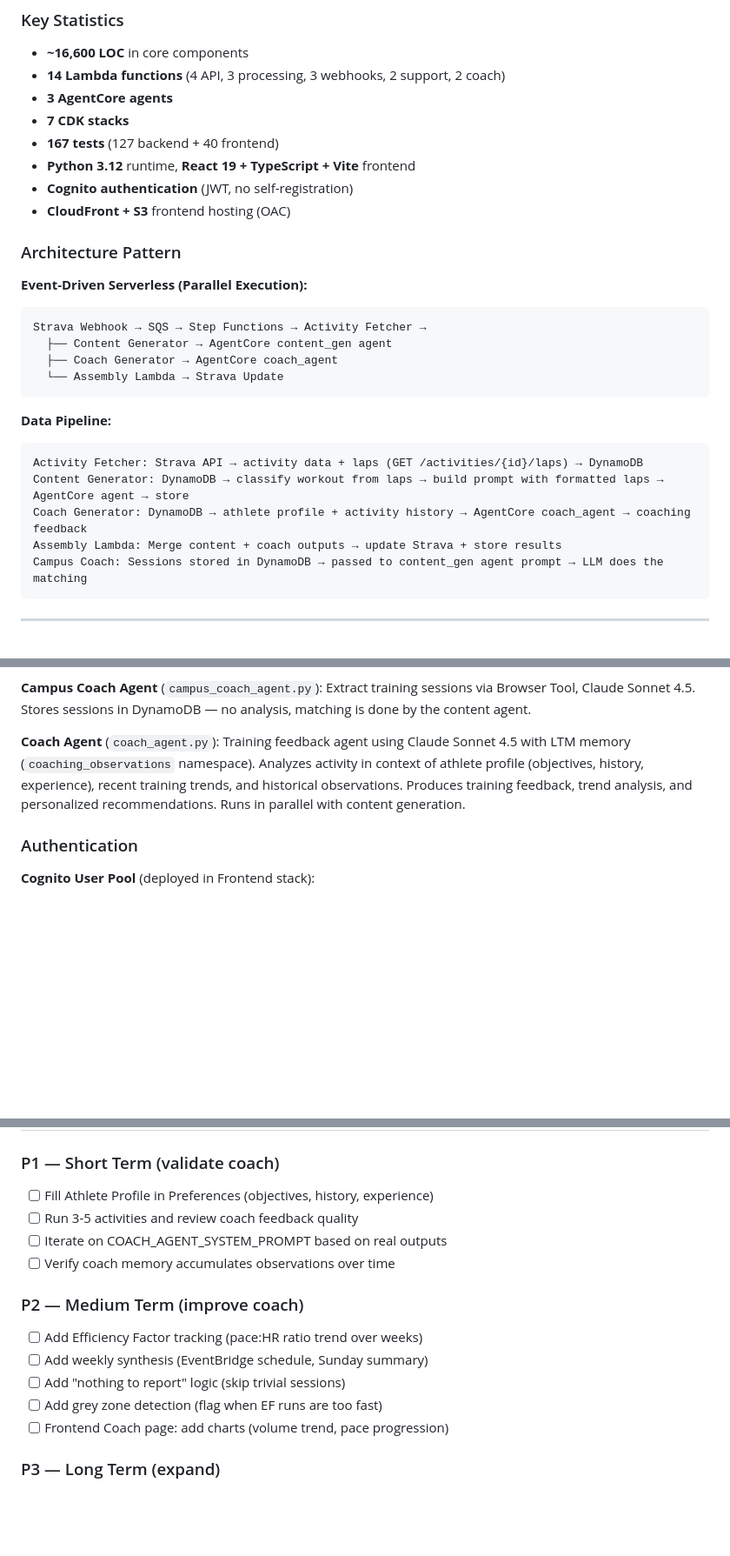
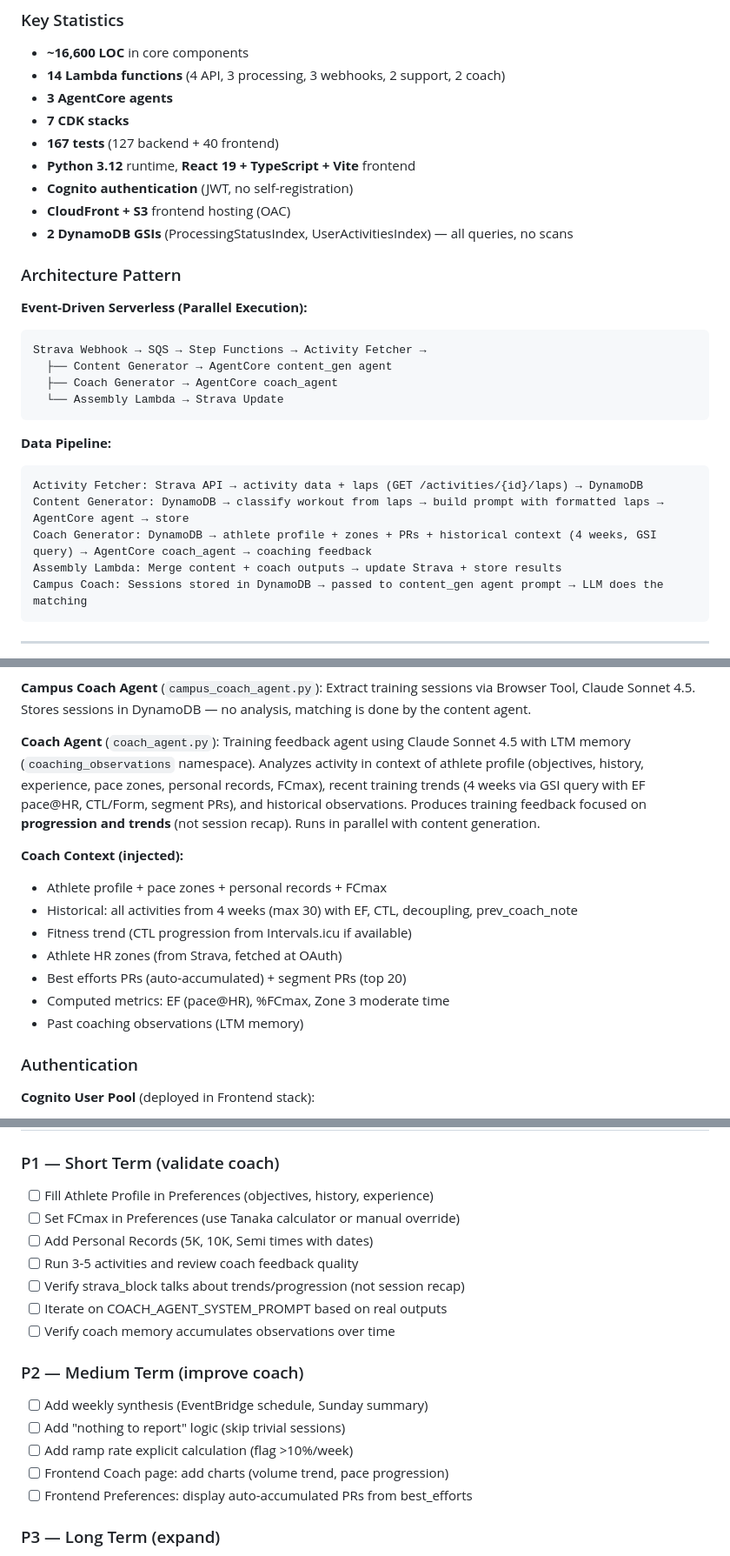
Before and after one commit to el-pedrito/strava-ai-boost, a Markdown page: AGENTS.md, 3 parts joined by grey strips. Shown at 87% size. Drawn GitHub-style; blank space fills up the shorter version.

````diff
--- a/AGENTS.md
+++ b/AGENTS.md
@@ -33,6 +33,7 @@ Strava AI Boost is a **serverless AWS application** that automatically enhances
 - **Python 3.12** runtime, **React 19 + TypeScript + Vite** frontend
 - **Cognito authentication** (JWT, no self-registration)
 - **CloudFront + S3** frontend hosting (OAC)
+- **2 DynamoDB GSIs** (ProcessingStatusIndex, UserActivitiesIndex) — all queries, no scans
 
 ### Architecture Pattern
 **Event-Driven Serverless (Parallel Execution):**
@@ -47,7 +48,7 @@ Strava Webhook → SQS → Step Functions → Activity Fetcher →
 ```
 Activity Fetcher: Strava API → activity data + laps (GET /activities/{id}/laps) → DynamoDB
 Content Generator: DynamoDB → classify workout from laps → build prompt with formatted laps → AgentCore agent → store
-Coach Generator: DynamoDB → athlete profile + activity history → AgentCore coach_agent → coaching feedback
+Coach Generator: DynamoDB → athlete profile + zones + PRs + historical context (4 weeks, GSI query) → AgentCore coach_agent → coaching feedback
 Assembly Lambda: Merge content + coach outputs → update Strava + store results
 Campus Coach: Sessions stored in DynamoDB → passed to content_gen agent prompt → LLM does the matching
 ```
@@ -552,7 +553,16 @@ class TestMyModule:
 
 **Campus Coach Agent** (`campus_coach_agent.py`): Extract training sessions via Browser Tool, Claude Sonnet 4.5. Stores sessions in DynamoDB — no analysis, matching is done by the content agent.
 
-**Coach Agent** (`coach_agent.py`): Training feedback agent using Claude Sonnet 4.5 with LTM memory (`coaching_observations` namespace). Analyzes activity in context of athlete profile (objectives, history, experience), recent training trends, and historical observations. Produces training feedback, trend analysis, and personalized recommendations. Runs in parallel with content generation.
+**Coach Agent** (`coach_agent.py`): Training feedback agent using Claude Sonnet 4.5 with LTM memory (`coaching_observations` namespace). Analyzes activity in context of athlete profile (objectives, history, experience, pace zones, personal records, FCmax), recent training trends (4 weeks via GSI query with EF pace@HR, CTL/Form, segment PRs), and historical observations. Produces training feedback focused on **progression and trends** (not session recap). Runs in parallel with content generation.
+
+**Coach Context (injected):**
+- Athlete profile + pace zones + personal records + FCmax
+- Historical: all activities from 4 weeks (max 30) with EF, CTL, decoupling, prev_coach_note
+- Fitness trend (CTL progression from Intervals.icu if available)
+- Athlete HR zones (from Strava, fetched at OAuth)
+- Best efforts PRs (auto-accumulated) + segment PRs (top 20)
+- Computed metrics: EF (pace@HR), %FCmax, Zone 3 moderate time
+- Past coaching observations (LTM memory)
 
 ### Authentication
 
@@ -840,16 +850,19 @@ aws stepfunctions describe-execution \
 
 ### P1 — Short Term (validate coach)
 - [ ] Fill Athlete Profile in Preferences (objectives, history, experience)
+- [ ] Set FCmax in Preferences (use Tanaka calculator or manual override)
+- [ ] Add Personal Records (5K, 10K, Semi times with dates)
 - [ ] Run 3-5 activities and review coach feedback quality
+- [ ] Verify strava_block talks about trends/progression (not session recap)
 - [ ] Iterate on COACH_AGENT_SYSTEM_PROMPT based on real outputs
 - [ ] Verify coach memory accumulates observations over time
 
 ### P2 — Medium Term (improve coach)
-- [ ] Add Efficiency Factor tracking (pace:HR ratio trend over weeks)
 - [ ] Add weekly synthesis (EventBridge schedule, Sunday summary)
 - [ ] Add "nothing to report" logic (skip trivial sessions)
-- [ ] Add grey zone detection (flag when EF runs are too fast)
+- [ ] Add ramp rate explicit calculation (flag >10%/week)
 - [ ] Frontend Coach page: add charts (volume trend, pace progression)
+- [ ] Frontend Preferences: display auto-accumulated PRs from best_efforts
 
 ### P3 — Long Term (expand)
 - [ ] Morning briefing (pre-run guidance based on Form/fatigue)
````
Also changed, not shown: README.md (+3 -1 lines).
